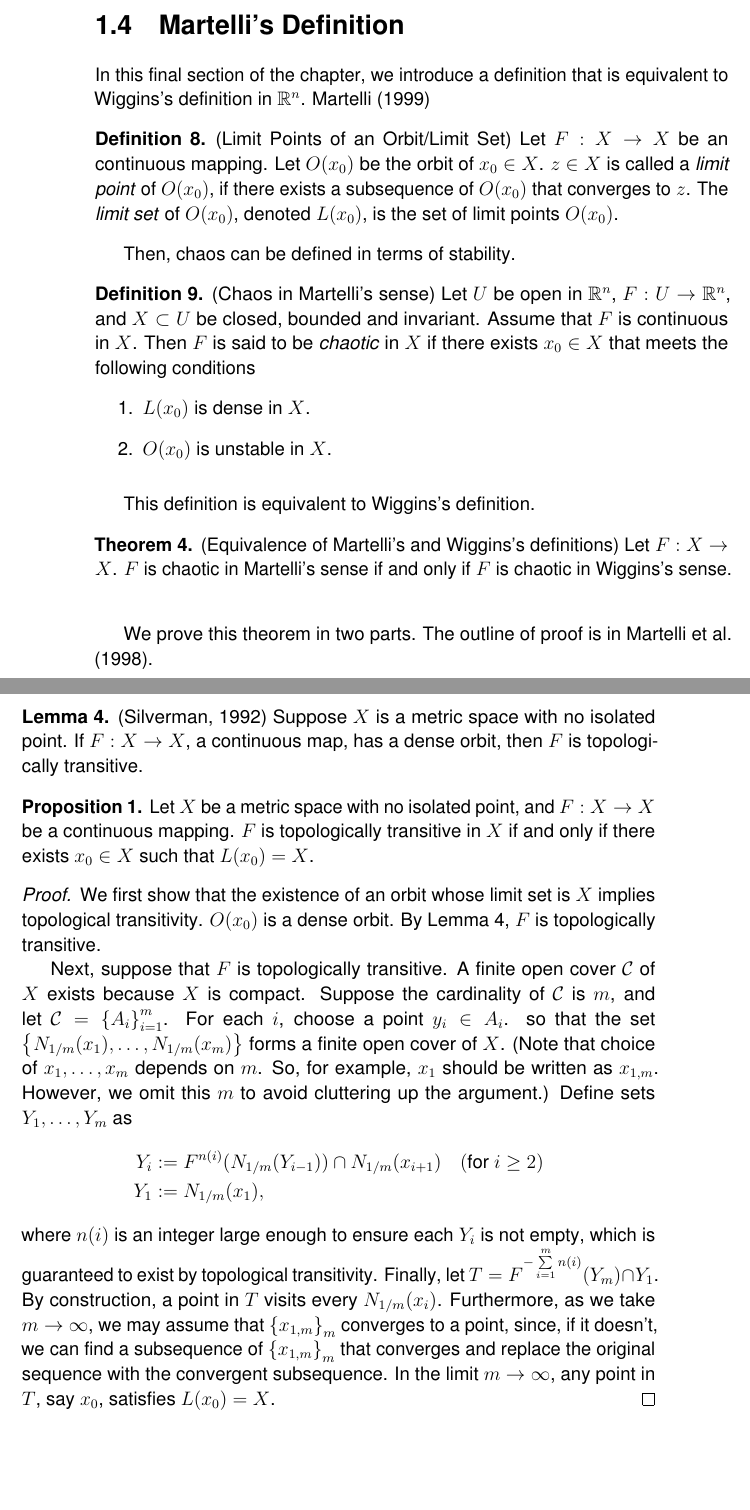
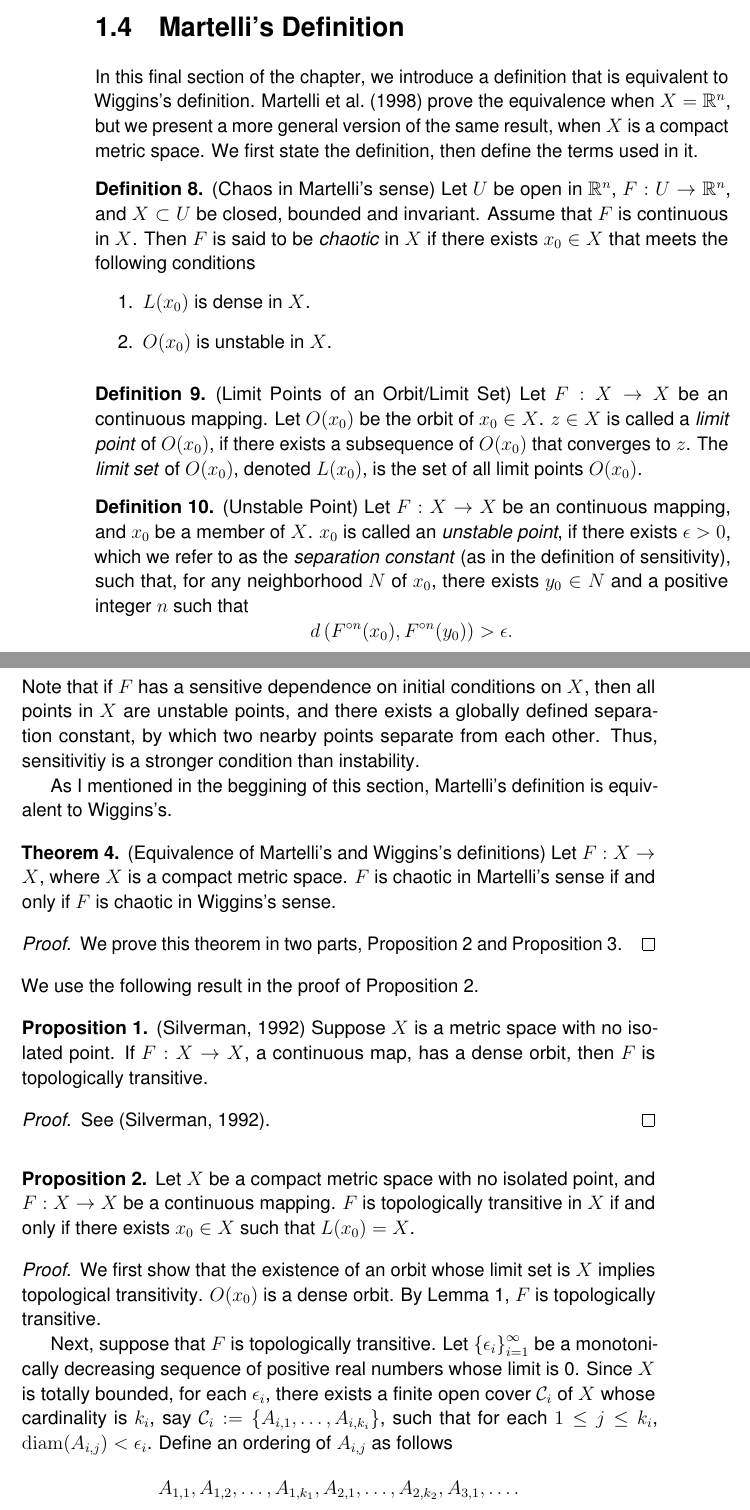
Before and after one commit to atkm/thesis, a LaTeX thesis (essays/devaney/devaney.tex, which reads thesis.sty, xthesis.sty): two parts of pages 8 and 9 of 12 before the commit and two parts of pages 8 and 9 of 14 after it, joined at a grey line, cut so that both start at the same text, the shorter picture padded with empty space. Compiled offline with pdfLaTeX.

Commit message:
save work on martelli

```diff
--- a/essays/devaney/devaney.tex
+++ b/essays/devaney/devaney.tex
@@ -327,15 +328,28 @@ Finally, we obtain the main result of this section as a corollary.
 \end{corollary}
 
 \section{Martelli's Definition}
-In this final section of the chapter, we introduce a definition that is equivalent to Wiggins's definition in $\R^n$.
-\citet{martellibook}
+In this final section of the chapter, we introduce a definition that is equivalent to Wiggins's definition.
+  \citet{martelli} prove the equivalence when $X = \R^n$, but we present a more general version of the same result, when $X$ is a compact metric space.
+  We first state the definition, then define the terms used in it.
 
+  \begin{definition}
+    (Chaos in Martelli's sense)
+    Let $U$ be open in $\R^n$, $F: U \to \R^n$, and $X\subset U$ be closed, bounded and invariant.
+    Assume that $F$ is continuous in $X$.
+    Then $F$ is said to be \textit{chaotic} in $X$ if there exists $x_0 \in X$ that meets the following conditions
+    \begin{enumerate}
+      \item $L(x_0)$ is dense in $X$.
+      \item $O(x_0)$ is unstable in $X$.
+    \end{enumerate}
+    \label{defn:martelli}
+    \index{definition of chaos!Martelli}
+  \end{definition}
   \begin{definition}
     (Limit Points of an Orbit/Limit Set)
     Let $F: X\to X$ be an continuous mapping.
     Let $O(x_0)$ be the orbit of $x_0 \in X$.
     $z \in X$ is called a \textit{limit point} of $O(x_0)$, if there exists a subsequence of $O(x_0)$ that converges to $z$.
-  The \textit{limit set} of $O(x_0)$, denoted $L(x_0)$, is the set of limit points $O(x_0)$.
+    The \textit{limit set} of $O(x_0)$, denoted $L(x_0)$, is the set of all limit points $O(x_0)$.
     \label{def:limset}
     \index{limit set}
   \end{definition}
@@ -354,58 +368,52 @@ In this final section of the chapter, we introduce a definition that is equivale
   %  \index{aperiodic!orbit}
   %\end{definition}
 
-Then, chaos can be defined in terms of stability.
   \begin{definition}
-  (Chaos in Martelli's sense)
-  Let $U$ be open in $\R^n$, $F: U \to \R^n$, and $X\subset U$ be closed, bounded and invariant.
-  Assume that $F$ is continuous in $X$.
-  Then $F$ is said to be \textit{chaotic} in $X$ if there exists $x_0 \in X$ that meets the following conditions
-  \begin{enumerate}
-    \item $L(x_0)$ is dense in $X$.
-    \item $O(x_0)$ is unstable in $X$.
-  \end{enumerate}
-  \label{defn:martelli}
-  \index{definition of chaos!Martelli}
+    (Unstable Point)
+    Let $F: X\to X$ be an continuous mapping, and $x_0$ be a member of $X$.
+  $x_0$ is called an \textit{unstable point}, if there exists $\epsilon > 0$, which we refer to as the \textit{separation constant} (as in the definition of sensitivity), such that, for any neighborhood $N$ of $x_0$, there exists $y_0 \in N$ and a positive integer $n$ such that
+  \begin{equation*}
+    \metric{\itr{F}{n}(x_0), \itr{F}{n}(y_0)} > \epsilon.
+  \end{equation*}
+  \label{defn:unstable-orbit}
+  \index{unstable orbit}
 \end{definition}
-This definition is equivalent to Wiggins's definition.
+Note that if $F$ has a sensitive dependence on initial conditions on $X$, then all points in $X$ are unstable points, and there exists a globally defined separation constant, by which two nearby points separate from each other.
+Thus, sensitivitiy is a stronger condition than instability.
+
+As I mentioned in the beggining of this section, Martelli's definition is equivalent to Wiggins's.
 \begin{theorem}
   (Equivalence of Martelli's and Wiggins's definitions)
-  Let $F: X \to X$.
+  Let $F: X \to X$, where $X$ is a compact metric space.
   $F$ is chaotic in Martelli's sense if and only if $F$ is chaotic in Wiggins's sense.
   \label{thm:martelli-wiggins}
+  \begin{proof}
+    We prove this theorem in two parts, Proposition~\ref{prop:martelli-wiggins1} and Proposition~\ref{prop:martelli-wiggins2}.
+  \end{proof}
 \end{theorem}
-We prove this theorem in two parts.
-The outline of proof is in \citet{martelli}.
-\begin{lemma}
+We use the following result in the proof of Proposition~\ref{prop:martelli-wiggins1}.
+\begin{proposition}
   \citep{silverman}
   Suppose $X$ is a metric space with no isolated point.
   If $F: X\to X$, a continuous map, has a dense orbit, then $F$ is topologically transitive.
+  \begin{proof}
+    See \citep{silverman}.
+  \end{proof}
   \label{lem:dob-transitivity}
-\end{lemma}
+\end{proposition}
 \begin{proposition}
-  Let $X$ be a metric space with no isolated point, and $F: X \to X$ be a continuous mapping.
+  Let $X$ be a compact metric space with no isolated point, and $F: X \to X$ be a continuous mapping.
   $F$ is topologically transitive in $X$ if and only if there exists $x_0 \in X$ such that $L(x_0) = X$.
+  \label{prop:martelli-wiggins1}
   \begin{proof}
     We first show that the existence of an orbit whose limit set is $X$ implies topological transitivity.
     $O(x_0)$ is a dense orbit.
     By Lemma~\ref{lem:dob-transitivity}, $F$ is topologically transitive.
 
     Next, suppose that $F$ is topologically transitive.
-    A finite open cover $\mathcal{C}$ of $X$ exists because $X$ is compact.
-    Suppose the cardinality of $\mathcal{C}$ is $m$, and let $\mathcal{C} = \set{A_i}_{i = 1}^m$.
-    For each $i$, choose a point $y_i \in A_i$.
-    so that the set $\set{N_{1/m}(x_1), \ldots, N_{1/m}(x_m)}$ forms a finite open cover of $X$.
-    (Note that choice of $x_1, \ldots, x_m$ depends on $m$.
-    So, for example, $x_1$ should be written as $x_{1,m}$.
-    However, we omit this $m$ to avoid cluttering up the argument.)
-    Define sets $Y_1, \ldots, Y_m$ as
-    \begin{align*}
-      Y_i &:= F^{n(i)}(N_{1/m}(Y_{i-1})) \cap N_{1/m}(x_{i+1}) \quad (\mbox{for } i \geq 2) \\
-      Y_1 &:= N_{1/m}(x_1),
-    \end{align*}
-    where $n(i)$ is an integer large enough to ensure each $Y_i$ is not empty, which is guaranteed to exist by topological transitivity.
-    Finally, let $T = F^{-\sum\limits_{i=1}^{m}n(i)}(Y_m) \cap Y_1$.
-    By construction, a point in $T$ visits every $N_{1/m}(x_i)$.
-    Furthermore, as we take $m \to \infty$, we may assume that $\set{x_{1,m}}_m$ converges to a point,
-    since, if it doesn't, we can find a subsequence of $\set{x_{1,m}}_m$ that converges and replace the original sequence with the convergent subsequence.
-    In the limit $m \to \infty$, any point in $T$, say $x_0$, satisfies $L(x_0) = X$.
+    Let $\seq{\epsilon_i}{\infty}{i=1}$ be a monotonically decreasing sequence of positive real numbers whose limit is 0.
+    Since $X$ is totally bounded, for each $\epsilon_i$, there exists a finite open cover $\mathcal{C}_i$ of $X$ whose cardinality is $k_i$, say $\mathcal{C}_i \ceq \set{A_{i,1}, \ldots, A_{i, k_i}}$, such that for each $1 \leq j \leq k_i$, $\diam(A_{i,j}) < \epsilon_i$.
+    Define an ordering of $A_{i,j}$ as follows
+    \begin{equation*}
+      A_{1,1}, A_{1,2}, \ldots, A_{1,k_1}, A_{2,1}, \ldots, A_{2,k_2}, A_{3,1}, \ldots.
+    \end{equation*}
--- a/thesis.sty
+++ b/thesis.sty
@@ -59,6 +59,11 @@
 
 % theorem environment (from amsthm)
 \theoremstyle{definition} % no italics in theorem environment
+%%% begin: mess with the paragraph break after theorem environment
+\makeatletter
+\def\@endtheorem{\endtrivlist}
+\makeatother
+%%% end
 \newtheorem{proposition}{Proposition}
 \newtheorem{example}{Example}
 \newtheorem{conjecture}{Conjecture}
@@ -99,7 +104,7 @@
 \newcommand{\set}[1]{\delimpair{\{}{#1}{\}}}
 \newcommand{\setst}[2]{\delimpair{\{}{#1 \mathrel{} \middle| \mathrel{} #2}{\}}} % set of x such that
 \newcommand{\seq}[3]{\set{#1}^{#2}_{#3}}
-\newcommand{\oball}[2]{N_#1(#2)}
+\newcommand{\oball}[2]{N_{#1}(#2)}
 \newcommand{\cball}[2]{\bar N_#1(#2)}
 \newcommand{\abs}[1]{\delimpair{|}{#1}{|}}
 \newcommand{\paren}[1]{\delimpair{(}{#1}{)}}
--- a/xthesis.sty
+++ b/xthesis.sty
@@ -41,7 +41,11 @@
 
 % theorem environment (from amsthm)
 \theoremstyle{definition} % no italics in theorem environment
-% environments
+%%% begin: mess with the paragraph break after theorem environment
+\makeatletter
+\def\@endtheorem{\endtrivlist}
+\makeatother
+%%% end
 \newtheorem{proposition}{Proposition}
 \newtheorem{example}{Example}
 \newtheorem{conjecture}{Conjecture}
@@ -82,7 +86,7 @@
 \newcommand{\set}[1]{\delimpair{\{}{#1}{\}}}
 \newcommand{\setst}[2]{\delimpair{\{}{#1 \mathrel{} \middle| \mathrel{} #2}{\}}} % set of x such that
 \newcommand{\seq}[3]{\set{#1}^{#2}_{#3}}
-\newcommand{\oball}[2]{N_#1(#2)}
+\newcommand{\oball}[2]{N_{#1}(#2)}
 \newcommand{\cball}[2]{\bar N_#1(#2)}
 \newcommand{\abs}[1]{\delimpair{|}{#1}{|}}
 \newcommand{\paren}[1]{\delimpair{(}{#1}{)}}
```
Also changed, not shown: essays/devaney/devaney.tex (93 more changed lines). Lines whose indentation alone changed are shown as unchanged.
